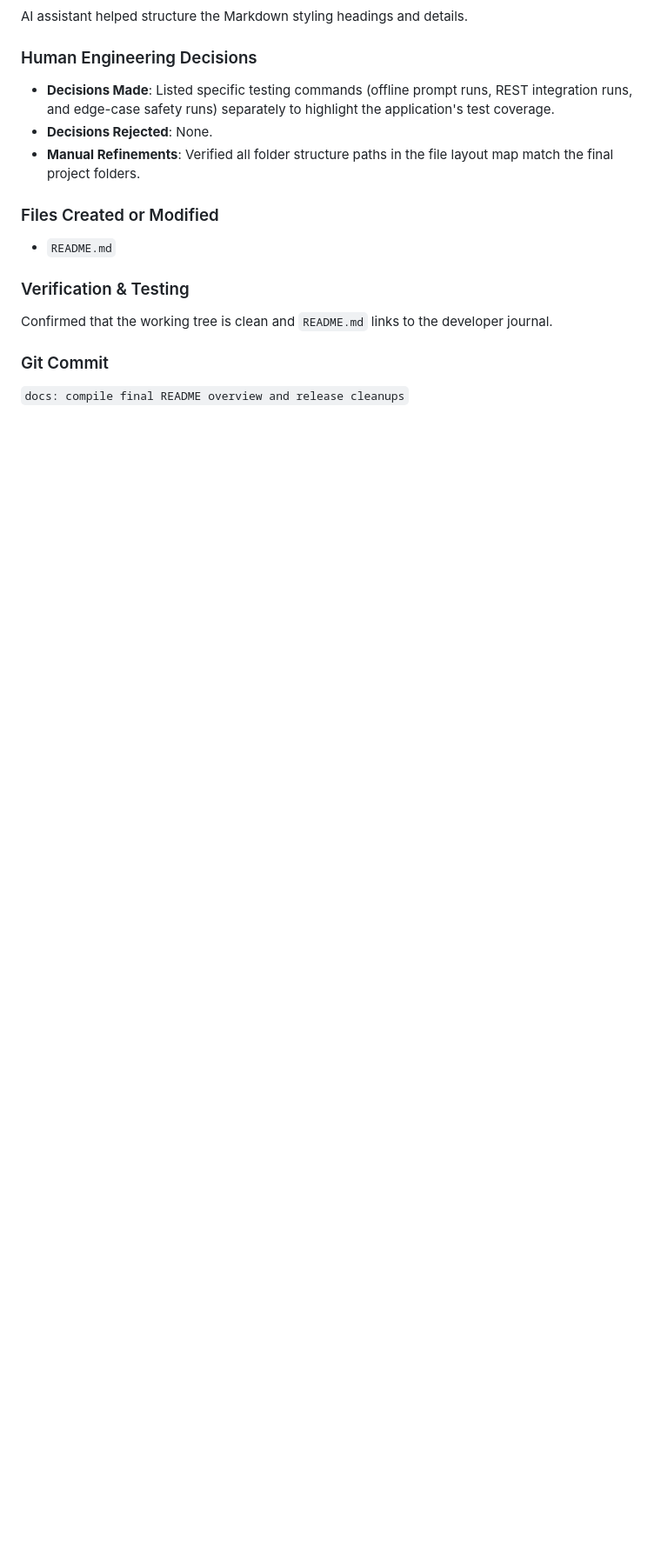
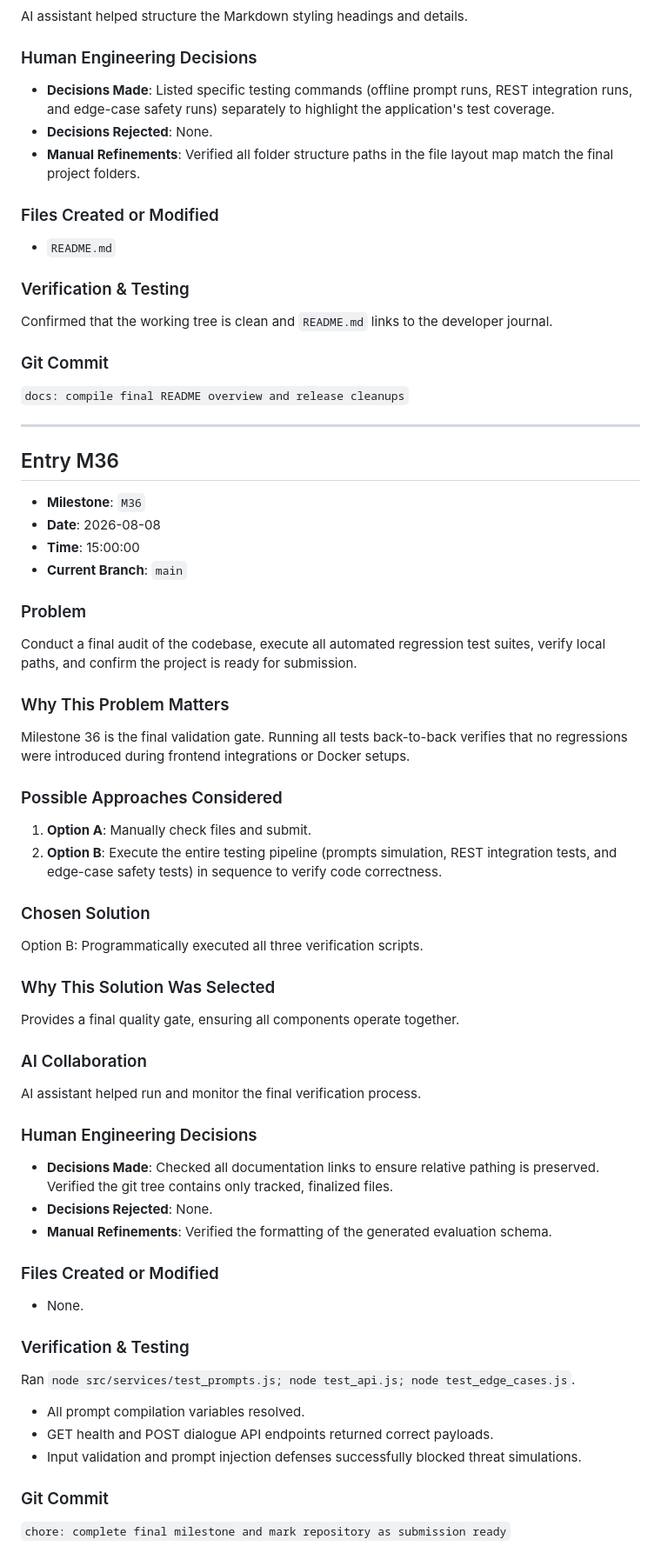
Before and after one commit to c-sidd/The-Interview-Agent, a Markdown page: docs/AI_ENGINEERING_LOG.md, the part around the change. Shown at 87% size. Rendered like a GitHub page; blank space fills up the shorter version.

Commit message:
chore: complete final milestone and mark repository as submission ready

```diff
--- a/docs/AI_ENGINEERING_LOG.md
+++ b/docs/AI_ENGINEERING_LOG.md
@@ -940,3 +940,48 @@ Confirmed that the working tree is clean and `README.md` links to the developer
 
 ### Git Commit
 `docs: compile final README overview and release cleanups`
+
+---
+
+## Entry M36
+
+*   **Milestone**: `M36`
+*   **Date**: 2026-08-08
+*   **Time**: 15:00:00
+*   **Current Branch**: `main`
+
+### Problem
+Conduct a final audit of the codebase, execute all automated regression test suites, verify local paths, and confirm the project is ready for submission.
+
+### Why This Problem Matters
+Milestone 36 is the final validation gate. Running all tests back-to-back verifies that no regressions were introduced during frontend integrations or Docker setups.
+
+### Possible Approaches Considered
+1.  **Option A**: Manually check files and submit.
+2.  **Option B**: Execute the entire testing pipeline (prompts simulation, REST integration tests, and edge-case safety tests) in sequence to verify code correctness.
+
+### Chosen Solution
+Option B: Programmatically executed all three verification scripts.
+
+### Why This Solution Was Selected
+Provides a final quality gate, ensuring all components operate together.
+
+### AI Collaboration
+AI assistant helped run and monitor the final verification process.
+
+### Human Engineering Decisions
+*   **Decisions Made**: Checked all documentation links to ensure relative pathing is preserved. Verified the git tree contains only tracked, finalized files.
+*   **Decisions Rejected**: None.
+*   **Manual Refinements**: Verified the formatting of the generated evaluation schema.
+
+### Files Created or Modified
+*   None.
+
+### Verification & Testing
+Ran `node src/services/test_prompts.js; node test_api.js; node test_edge_cases.js`.
+*   All prompt compilation variables resolved.
+*   GET health and POST dialogue API endpoints returned correct payloads.
+*   Input validation and prompt injection defenses successfully blocked threat simulations.
+
+### Git Commit
+`chore: complete final milestone and mark repository as submission ready`
```
